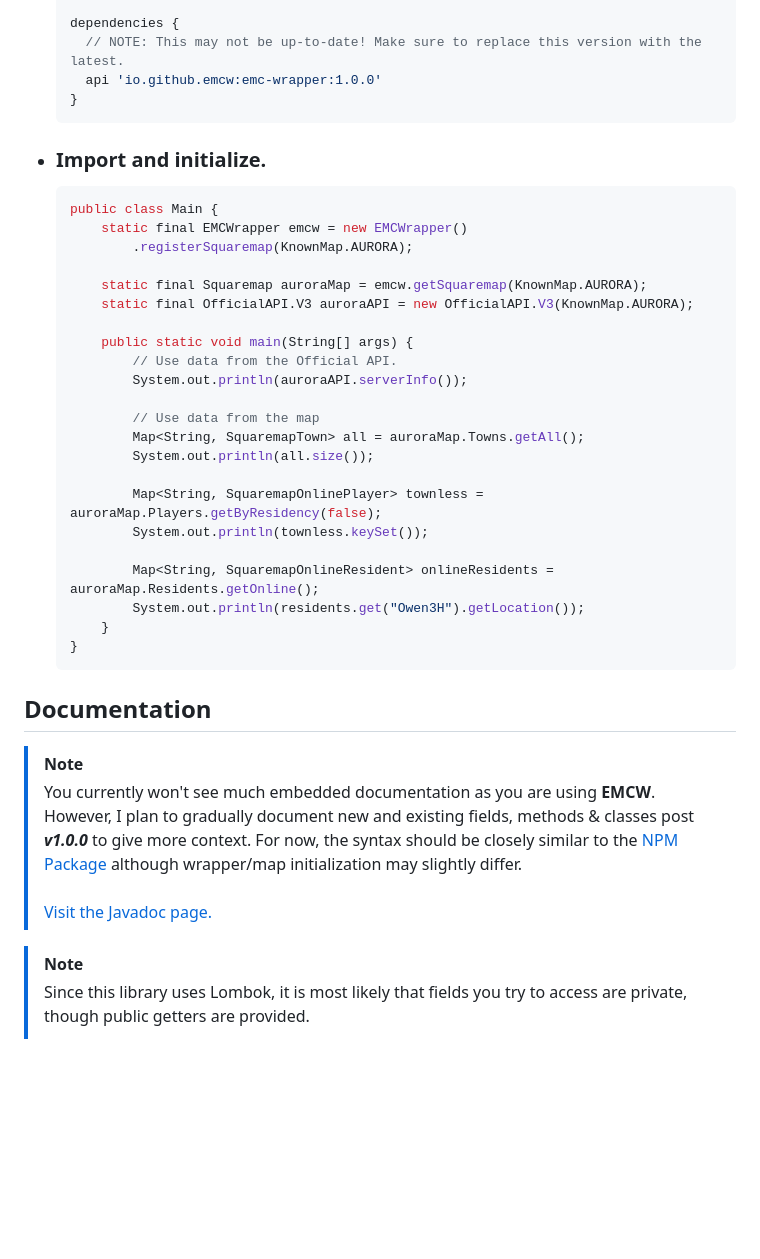
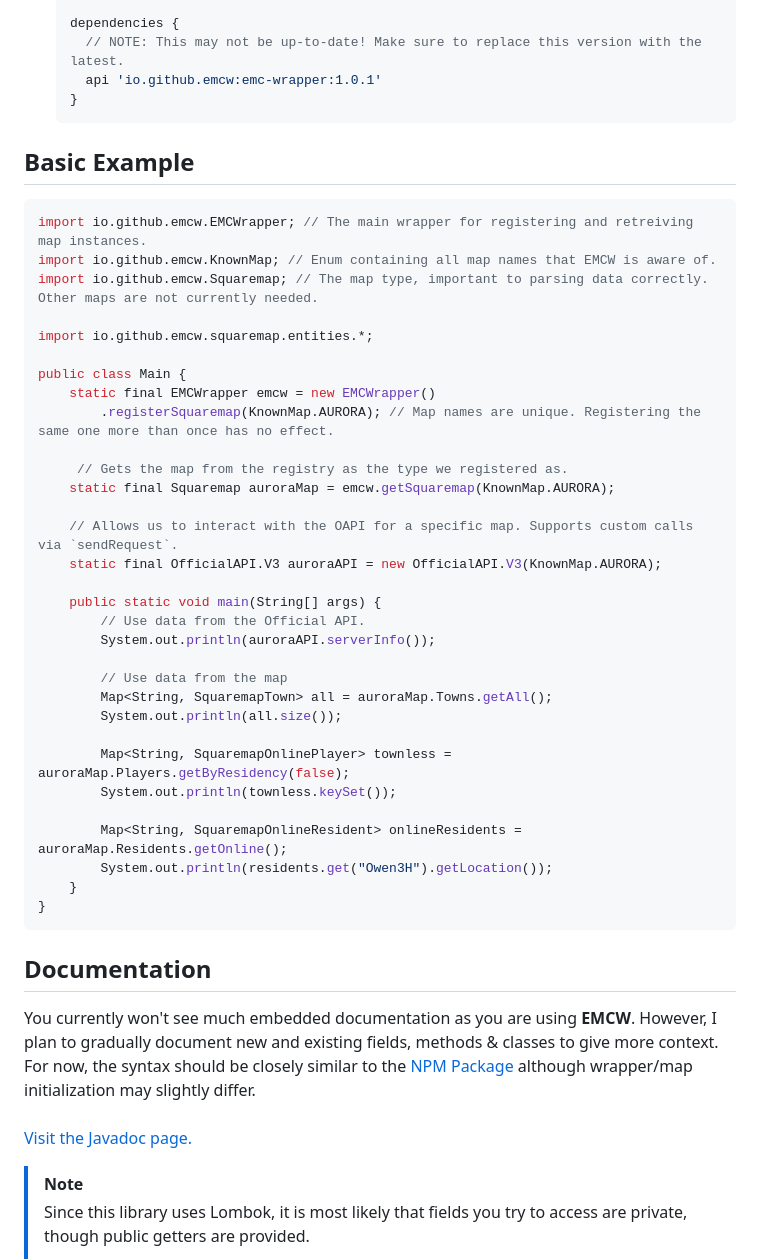
Before and after one commit to EarthMC-Toolkit/EarthMC-Wrapper, a Markdown page: README.md, the part around one of its changes. Rendered like a GitHub page; blank space fills up the shorter version.

````diff
--- a/README.md
+++ b/README.md
@@ -39,42 +34,50 @@ EMCW is built to be intuitive and optimized as it takes advantage of the followi
 
     dependencies {
       // NOTE: This may not be up-to-date! Make sure to replace this version with the latest.
-      api 'io.github.emcw:emc-wrapper:1.0.0'
+      api 'io.github.emcw:emc-wrapper:1.0.1'
     }
     ```
 
-- ### Import and initialize.
-    ```java
-    public class Main {
-        static final EMCWrapper emcw = new EMCWrapper()
-            .registerSquaremap(KnownMap.AURORA);
+## Basic Example
+```java
+import io.github.emcw.EMCWrapper; // The main wrapper for registering and retreiving map instances.
+import io.github.emcw.KnownMap; // Enum containing all map names that EMCW is aware of.
+import io.github.emcw.Squaremap; // The map type, important to parsing data correctly. Other maps are not currently needed.
 
-        static final Squaremap auroraMap = emcw.getSquaremap(KnownMap.AURORA);
-        static final OfficialAPI.V3 auroraAPI = new OfficialAPI.V3(KnownMap.AURORA);
+import io.github.emcw.squaremap.entities.*;
 
-        public static void main(String[] args) {
-            // Use data from the Official API.
-            System.out.println(auroraAPI.serverInfo());
+public class Main {
+    static final EMCWrapper emcw = new EMCWrapper()
+        .registerSquaremap(KnownMap.AURORA); // Map names are unique. Registering the same one more than once has no effect.
 
-            // Use data from the map
-            Map<String, SquaremapTown> all = auroraMap.Towns.getAll();
-            System.out.println(all.size());
+     // Gets the map from the registry as the type we registered as.
+    static final Squaremap auroraMap = emcw.getSquaremap(KnownMap.AURORA);
 
-            Map<String, SquaremapOnlinePlayer> townless = auroraMap.Players.getByResidency(false);
-            System.out.println(townless.keySet());
+    // Allows us to interact with the OAPI for a specific map. Supports custom calls via `sendRequest`.
+    static final OfficialAPI.V3 auroraAPI = new OfficialAPI.V3(KnownMap.AURORA);
 
-            Map<String, SquaremapOnlineResident> onlineResidents = auroraMap.Residents.getOnline();
-            System.out.println(residents.get("Owen3H").getLocation());
-        }
+    public static void main(String[] args) {
+        // Use data from the Official API.
+        System.out.println(auroraAPI.serverInfo());
+
+        // Use data from the map
+        Map<String, SquaremapTown> all = auroraMap.Towns.getAll();
+        System.out.println(all.size());
+
+        Map<String, SquaremapOnlinePlayer> townless = auroraMap.Players.getByResidency(false);
+        System.out.println(townless.keySet());
+
+        Map<String, SquaremapOnlineResident> onlineResidents = auroraMap.Residents.getOnline();
+        System.out.println(residents.get("Owen3H").getLocation());
     }
-    ```
+}
+```
 
 ## Documentation
-> [!NOTE]
-> You currently won't see much embedded documentation as you are using **EMCW**. However, I plan to gradually document new and existing fields, methods & classes post ***v1.0.0*** to give more context.
-> For now, the syntax should be closely similar to the [NPM Package](https://www.npmjs.com/package/earthmc) although wrapper/map initialization may slightly differ.
+You currently won't see much embedded documentation as you are using **EMCW**. However, I plan to gradually document new and existing fields, methods & classes to give more context.
+For now, the syntax should be closely similar to the [NPM Package](https://www.npmjs.com/package/earthmc) although wrapper/map initialization may slightly differ.
 <br><br>
-> [Visit the Javadoc page.](https://earthmc-toolkit.github.io/EarthMC-Wrapper/index-all.html)
+[Visit the Javadoc page.](https://earthmc-toolkit.github.io/EarthMC-Wrapper/index-all.html)
 
 > [!NOTE]
 > Since this library uses Lombok, it is most likely that fields you try to access are private, though public getters are provided.
````
Also changed, not shown: other parts of README.md (+5 -10 lines).
